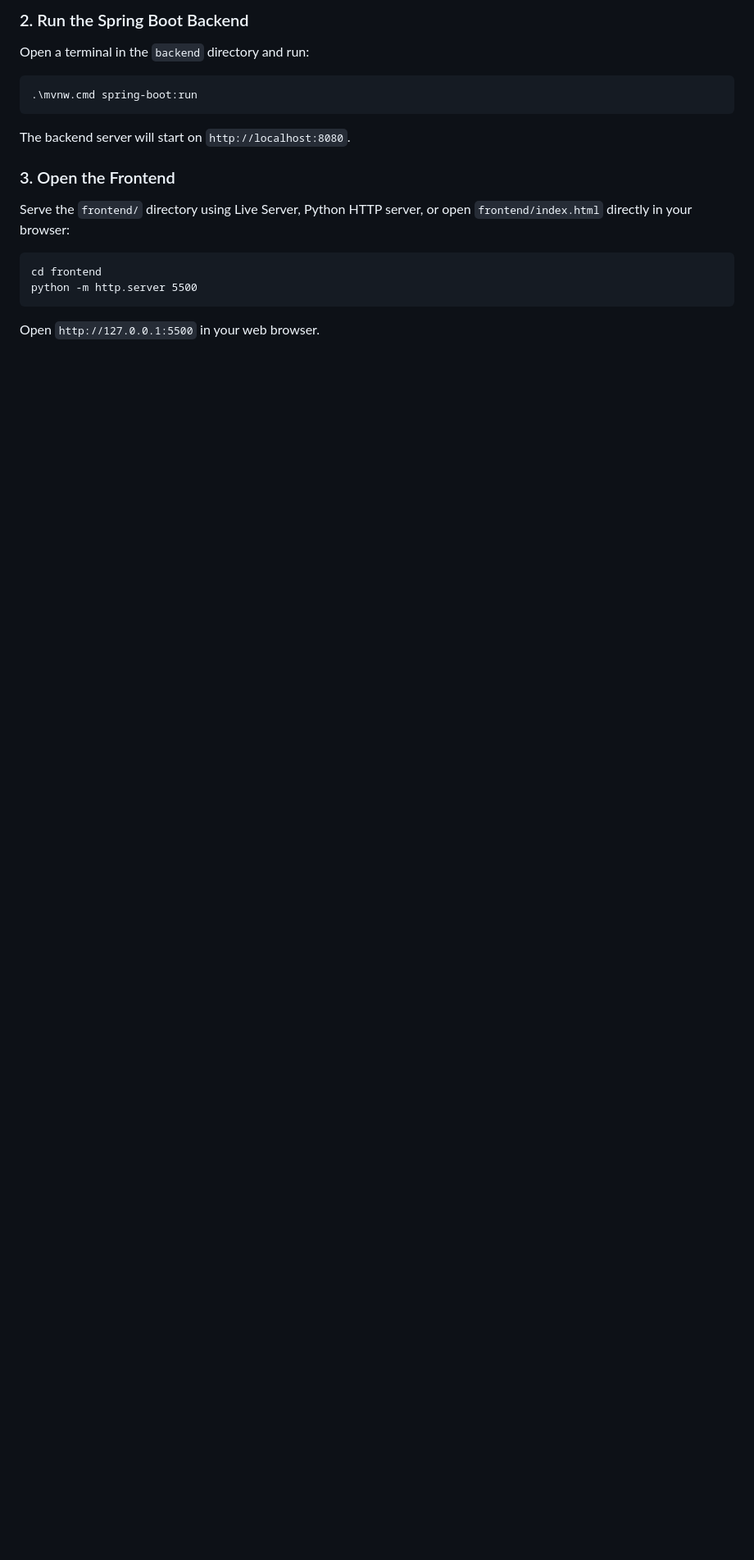
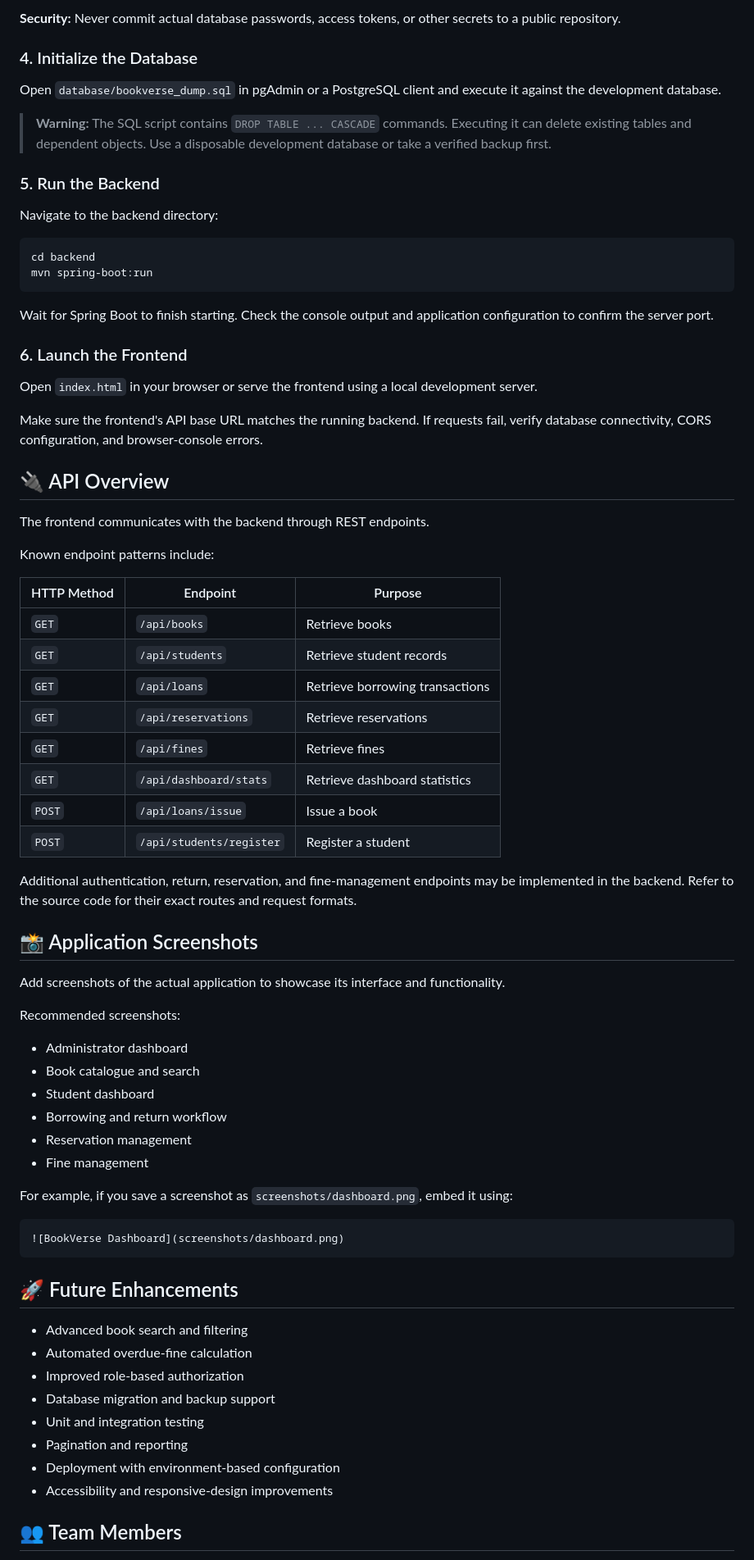
Before and after one commit to adithyanbalu/BookVerse-SmartLibrary, a Markdown page: README.md, the part around one of its changes. Shown at 82% size. Drawn GitHub-style; blank space fills up the shorter version.

````diff
--- a/README.md
+++ b/README.md
@@ -63,15 +218,77 @@ You can populate the schema and sample data using:
 
-### 2. Run the Spring Boot Backend
-Open a terminal in the `backend` directory and run:
-```cmd
-.\mvnw.cmd spring-boot:run
+**Security:** Never commit actual database passwords, access tokens, or other secrets to a public repository.
+
+### 4. Initialize the Database
+
+Open `database/bookverse_dump.sql` in pgAdmin or a PostgreSQL client and execute it against the development database.
+
+> **Warning:** The SQL script contains `DROP TABLE ... CASCADE` commands. Executing it can delete existing tables and dependent objects. Use a disposable development database or take a verified backup first.
+
+### 5. Run the Backend
+
+Navigate to the backend directory:
+
+```bash
+cd backend
+mvn spring-boot:run
 ```
-The backend server will start on `http://localhost:8080`.
 
-### 3. Open the Frontend
-Serve the `frontend/` directory using Live Server, Python HTTP server, or open `frontend/index.html` directly in your browser:
-```cmd
-cd frontend
-python -m http.server 5500
+Wait for Spring Boot to finish starting. Check the console output and application configuration to confirm the server port.
+
+### 6. Launch the Frontend
+
+Open `index.html` in your browser or serve the frontend using a local development server.
+
+Make sure the frontend's API base URL matches the running backend. If requests fail, verify database connectivity, CORS configuration, and browser-console errors.
+
+## 🔌 API Overview
+
+The frontend communicates with the backend through REST endpoints.
+
+Known endpoint patterns include:
+
+| HTTP Method | Endpoint                 | Purpose                         |
+| ----------- | ------------------------ | ------------------------------- |
+| `GET`       | `/api/books`             | Retrieve books                  |
+| `GET`       | `/api/students`          | Retrieve student records        |
+| `GET`       | `/api/loans`             | Retrieve borrowing transactions |
+| `GET`       | `/api/reservations`      | Retrieve reservations           |
+| `GET`       | `/api/fines`             | Retrieve fines                  |
+| `GET`       | `/api/dashboard/stats`   | Retrieve dashboard statistics   |
+| `POST`      | `/api/loans/issue`       | Issue a book                    |
+| `POST`      | `/api/students/register` | Register a student              |
+
+Additional authentication, return, reservation, and fine-management endpoints may be implemented in the backend. Refer to the source code for their exact routes and request formats.
+
+## 📸 Application Screenshots
+
+Add screenshots of the actual application to showcase its interface and functionality.
+
+Recommended screenshots:
+
+* Administrator dashboard
+* Book catalogue and search
+* Student dashboard
+* Borrowing and return workflow
+* Reservation management
+* Fine management
+
+For example, if you save a screenshot as `screenshots/dashboard.png`, embed it using:
+
+```markdown
+![BookVerse Dashboard](screenshots/dashboard.png)
 ```
-Open `http://127.0.0.1:5500` in your web browser.
+
+## 🚀 Future Enhancements
+
+* Advanced book search and filtering
+* Automated overdue-fine calculation
+* Improved role-based authorization
+* Database migration and backup support
+* Unit and integration testing
+* Pagination and reporting
+* Deployment with environment-based configuration
+* Accessibility and responsive-design improvements
+
+## 👥 Team Members
+
````
Also changed, not shown: other parts of README.md (+214 -133 lines).
